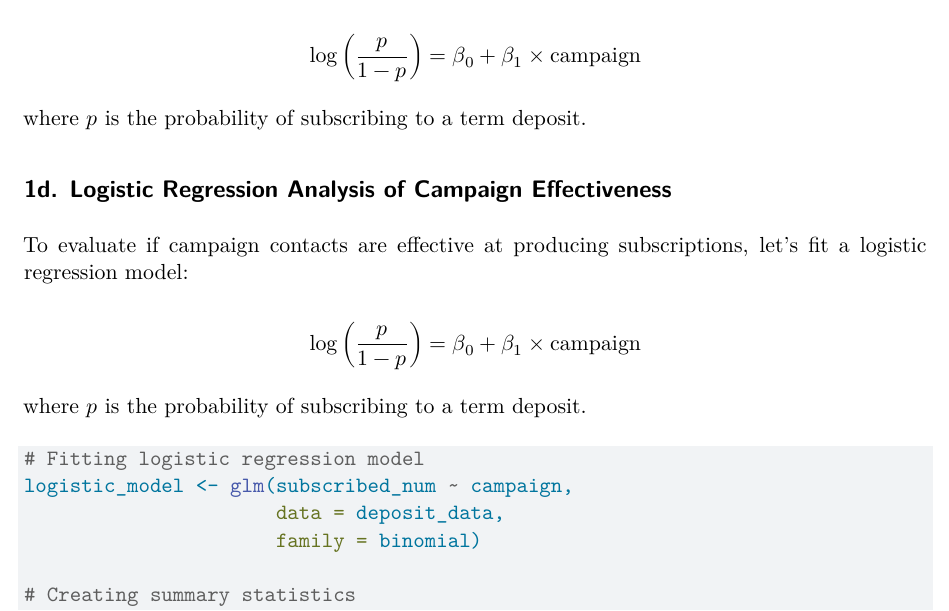
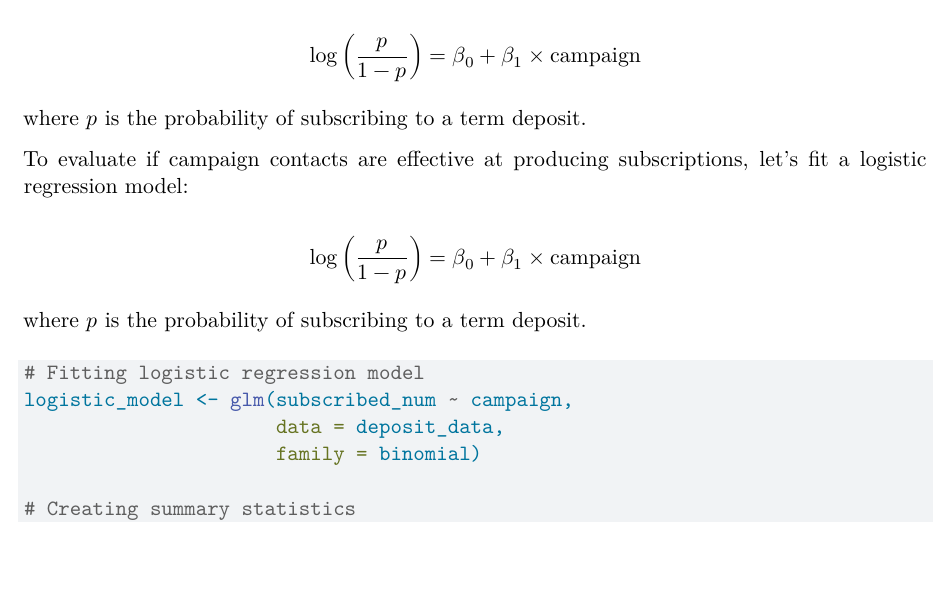
Before and after one commit to namo507/SURV-616, a Quarto document (HW4.qmd): part of page 9 of 21, cut so that both start at the same text, the shorter picture padded with empty space. Rendered offline with R 4.5, knitr and Pandoc in place of Quarto, then LaTeX, with nearby package versions; some code elsewhere in the file could not run offline.

Commit message:
changes in the d part

```diff
--- a/HW4.qmd
+++ b/HW4.qmd
@@ -248,8 +248,6 @@ $$
 $$
 
 where $p$ is the probability of subscribing to a term deposit.
-
-## 1d. Logistic Regression Analysis of Campaign Effectiveness
 
 To evaluate if campaign contacts are effective at producing subscriptions, let's fit a logistic regression model:
 
```
